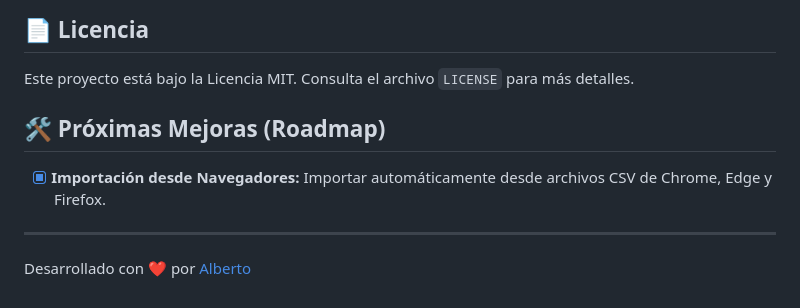
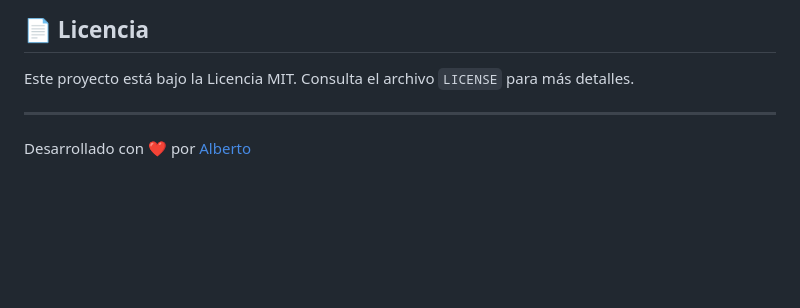
Before and after one commit to alberto2005-coder/HermitVault, a Markdown page: README.md, the part around the change. GitHub-like rendering; blank space fills up the shorter version.

Commit message:
docs: remove completed browser import feature from roadmap in README

```diff
--- a/README.md
+++ b/README.md
@@ -74,9 +74,5 @@ Para prevenir ataques de diccionario locales, HermitVault mantiene un archivo de
 
 Este proyecto está bajo la Licencia MIT. Consulta el archivo `LICENSE` para más detalles.
 
-## 🛠️ Próximas Mejoras (Roadmap)
-
-- [x] **Importación desde Navegadores:** Importar automáticamente desde archivos CSV de Chrome, Edge y Firefox.
-
 ---
 Desarrollado con ❤️ por [Alberto](https://github.com/alberto2005-coder)
```
